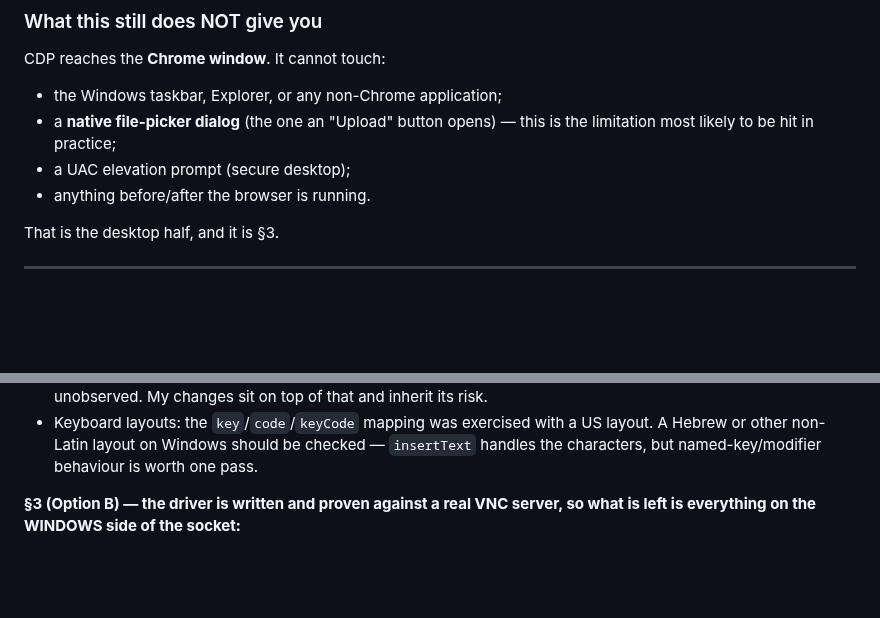
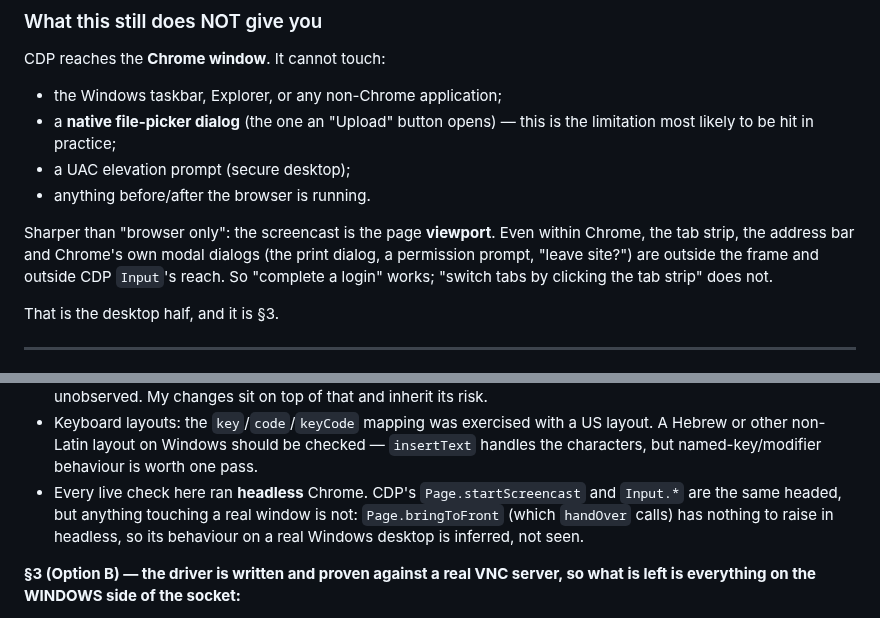
Before and after one commit to maor700/arigami, a Markdown page: docs/WINDOWS-REMOTE.md, 2 parts joined by grey strips. GitHub-like rendering; blank space fills up the shorter version.

Commit message:
docs(windows-remote): לחדד מה בדיוק לא מגיע — viewport ולא חלון, ו-headless
הצילום הוא ה-viewport של הדף: גם בתוך Chrome, פס הלשוניות, שורת הכתובת
ודיאלוגים של הדפדפן נמצאים מחוץ למסגרת ומחוץ להישג ידו של Input. וכל
הבדיקות החיות רצו headless, ולכן התנהגות bringToFront על שולחן עבודה
אמיתי היא הסקה ולא תצפית.

Co-Authored-By: Claude Opus 5 (1M context) <noreply@anthropic.com>

```diff
--- a/docs/WINDOWS-REMOTE.md
+++ b/docs/WINDOWS-REMOTE.md
@@ -156,6 +156,12 @@ CDP reaches the **Chrome window**. It cannot touch:
 - a UAC elevation prompt (secure desktop);
 - anything before/after the browser is running.
 
+Sharper than "browser only": the screencast is the page **viewport**. Even
+within Chrome, the tab strip, the address bar and Chrome's own modal dialogs
+(the print dialog, a permission prompt, "leave site?") are outside the frame
+and outside CDP `Input`'s reach. So "complete a login" works; "switch tabs by
+clicking the tab strip" does not.
+
 That is the desktop half, and it is §3.
 
 ---
@@ -296,6 +302,10 @@ follows is honest about everything that is *not* covered by that.
   US layout. A Hebrew or other non-Latin layout on Windows should be checked —
   `insertText` handles the characters, but named-key/modifier behaviour is
   worth one pass.
+- Every live check here ran **headless** Chrome. CDP's `Page.startScreencast`
+  and `Input.*` are the same headed, but anything touching a real window is
+  not: `Page.bringToFront` (which `handOver` calls) has nothing to raise in
+  headless, so its behaviour on a real Windows desktop is inferred, not seen.
 
 **§3 (Option B) — the driver is written and proven against a real VNC server,
 so what is left is everything on the WINDOWS side of the socket:**
```
